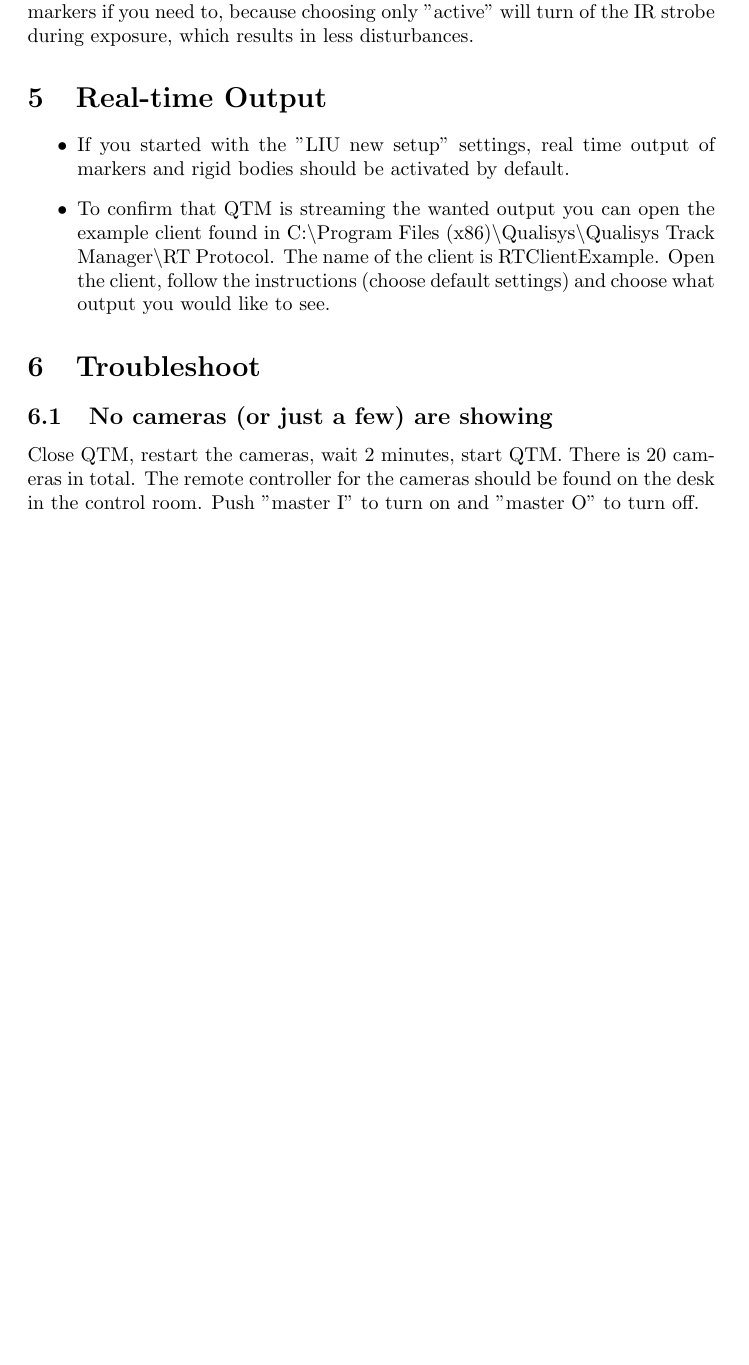
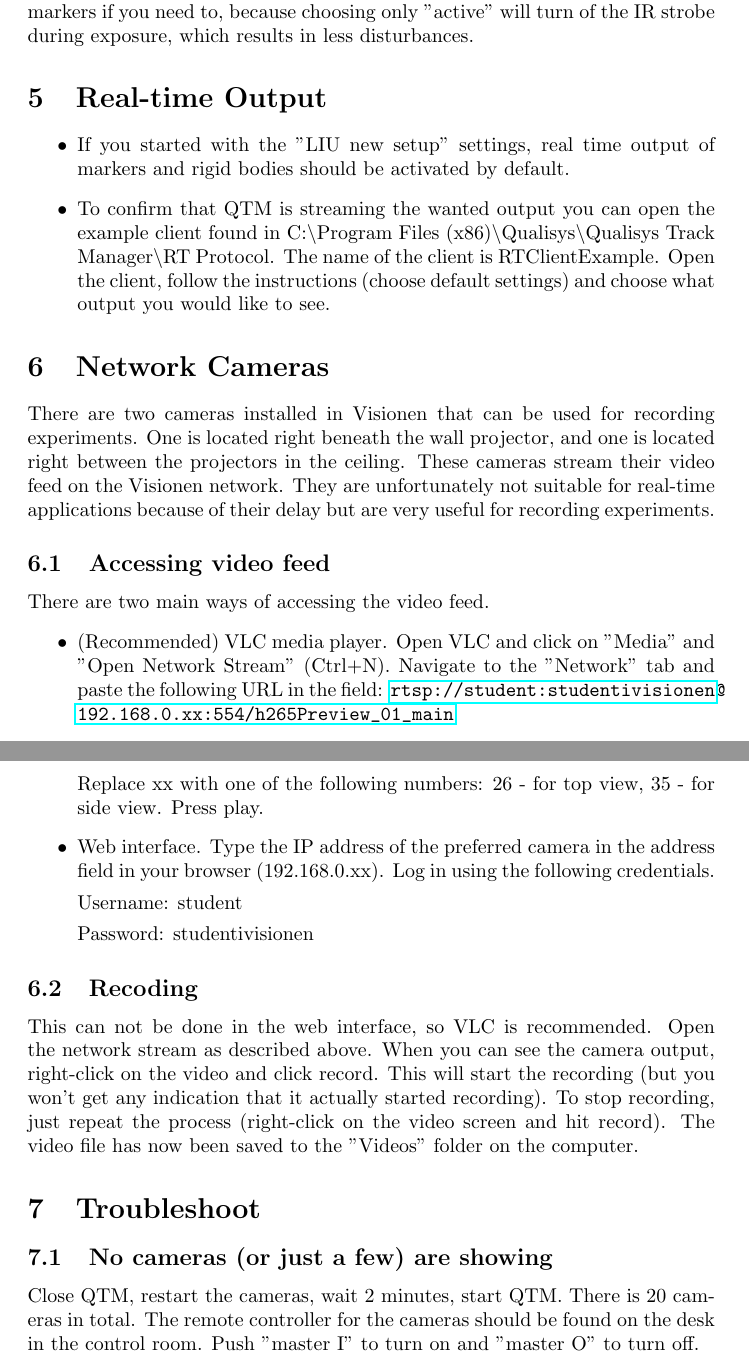
Before and after one commit to SkogsTomte/Qualisys, a LaTeX document (main.tex): part of page 3 of 4 before the commit and two parts of pages 3 and 4 of 5 after it, the two joined at a grey line, cut so that both start at the same text, the shorter picture padded with empty space. Compiled offline with pdfLaTeX.

Commit message:
Added instructions for Reolink cameras

```diff
--- a/main.tex
+++ b/main.tex
@@ -1,5 +1,6 @@
 \documentclass{article}
 \usepackage[utf8]{inputenc}
+\usepackage{hyperref}
 
 \title{Qualisys Quick Guide}
 % \author{Ola Johansson}
@@ -59,6 +60,24 @@ To get the system up and running, follow these steps:
     \item To confirm that QTM is streaming the wanted output you can open the example client found in C:\textbackslash Program Files (x86)\textbackslash Qualisys\textbackslash Qualisys Track Manager\textbackslash RT Protocol. The name of the client is RTClientExample. Open the client, follow the instructions (choose default settings) and choose what output you would like to see.
 \end{itemize}
 
+\section{Network Cameras}
+There are two cameras installed in Visionen that can be used for recording experiments. One is located right beneath the wall projector, and one is located right between the projectors in the ceiling. These cameras stream their video feed on the Visionen network. They are unfortunately not suitable for real-time applications because of their delay but are very useful for recording experiments.
+\subsection{Accessing video feed}
+There are two main ways of accessing the video feed.
+\begin{itemize}
+    \item (Recommended) VLC media player. Open VLC and click on "Media" and "Open Network Stream" (Ctrl+N). Navigate to the "Network" tab and paste the following URL in the field: \url{rtsp://student:studentivisionen@192.168.0.xx:554/h265Preview_01_main}
+
+    Replace xx with one of the following numbers: 26 - for top view, 35 - for side view. Press play.
+    \item Web interface. Type the IP address of the preferred camera in the address field in your browser (192.168.0.xx). Log in using the following credentials.
+
+    Username: student
+
+    Password: studentivisionen
+\end{itemize}
+
+\subsection{Recoding}
+This can not be done in the web interface, so VLC is recommended. Open the network stream as described above. When you can see the camera output, right-click on the video and click record. This will start the recording (but you won't get any indication that it actually started recording). To stop recording, just repeat the process (right-click on the video screen and hit record). The video file has now been saved to the "Videos" folder on the computer.
+
 \section{Troubleshoot}
 \subsection{No cameras (or just a few) are showing}
 \label{lost_cameras}
```
